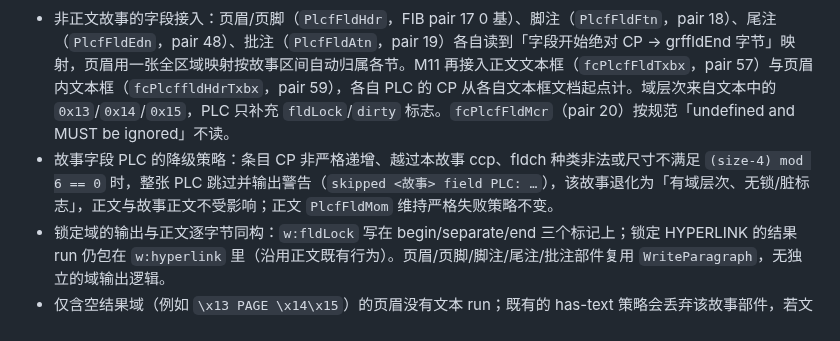
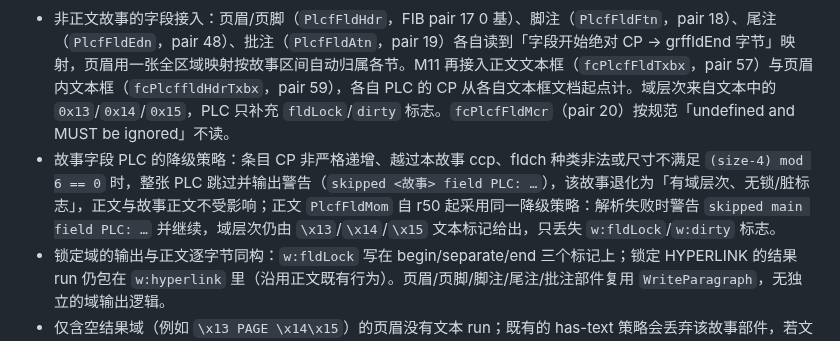
Before and after one commit to congduan/doccraft, a Markdown page: docs/KNOWN-SIMPLIFICATIONS.md, the part around one of its changes. Rendered like a GitHub page.

```diff
--- a/docs/KNOWN-SIMPLIFICATIONS.md
+++ b/docs/KNOWN-SIMPLIFICATIONS.md
@@ -152,7 +166,7 @@
 > M11 后续：正文/页眉文本框字段 PLC 已接入；下文的 M8 规则同样用于这两个故事。`M11TextboxFields.InvalidPlcWarnsAndKeepsHierarchy` 断言损坏 PLC 整表跳过并警告，域层次保留而锁/脏标志丢失。
 
 - 非正文故事的字段接入：页眉/页脚（`PlcfFldHdr`，FIB pair 17 0 基）、脚注（`PlcfFldFtn`，pair 18）、尾注（`PlcfFldEdn`，pair 48）、批注（`PlcfFldAtn`，pair 19）各自读到「字段开始绝对 CP → grffldEnd 字节」映射，页眉用一张全区域映射按故事区间自动归属各节。M11 再接入正文文本框（`fcPlcfFldTxbx`，pair 57）与页眉内文本框（`fcPlcffldHdrTxbx`，pair 59），各自 PLC 的 CP 从各自文本框文档起点计。域层次来自文本中的 `0x13`/`0x14`/`0x15`，PLC 只补充 `fldLock`/`dirty` 标志。`fcPlcfFldMcr`（pair 20）按规范「undefined and MUST be ignored」不读。
-- 故事字段 PLC 的降级策略：条目 CP 非严格递增、越过本故事 ccp、fldch 种类非法或尺寸不满足 `(size-4) mod 6 == 0` 时，整张 PLC 跳过并输出警告（`skipped <故事> field PLC: …`），该故事退化为「有域层次、无锁/脏标志」，正文与故事正文不受影响；正文 `PlcfFldMom` 维持严格失败策略不变。
+- 故事字段 PLC 的降级策略：条目 CP 非严格递增、越过本故事 ccp、fldch 种类非法或尺寸不满足 `(size-4) mod 6 == 0` 时，整张 PLC 跳过并输出警告（`skipped <故事> field PLC: …`），该故事退化为「有域层次、无锁/脏标志」，正文与故事正文不受影响；正文 `PlcfFldMom` 自 r50 起采用同一降级策略：解析失败时警告 `skipped main field PLC: …` 并继续，域层次仍由 `\x13`/`\x14`/`\x15` 文本标记给出，只丢失 `w:fldLock`/`w:dirty` 标志。
 - 锁定域的输出与正文逐字节同构：`w:fldLock` 写在 begin/separate/end 三个标记上；锁定 HYPERLINK 的结果 run 仍包在 `w:hyperlink` 里（沿用正文既有行为）。页眉/页脚/脚注/尾注/批注部件复用 `WriteParagraph`，无独立的域输出逻辑。
 - 仅含空结果域（例如 `\x13 PAGE \x14\x15`）的页眉没有文本 run；既有的 has-text 策略会丢弃该故事部件，若文档只靠此类页眉使用奇偶页设置，`settings.xml` 中的 `evenAndOddHeaders` 也不会输出。
 - 页眉/页脚、脚注/尾注和批注故事的超链接关系已按源部件写入各自的 `_rels/<部件名>.rels`，各部件的 rId 独立编号。解析器尚不产生这些非正文故事的图片/OLE run；writer 层对 IR 中已有的图片/OLE run 可按部件写关系，并已声明所需 DrawingML/VML 命名空间。没有关系的部件不生成空关系文件。
```
Also changed, not shown: other parts of docs/KNOWN-SIMPLIFICATIONS.md (+14 -0 lines), docs/SPRM-COVERAGE.md (+1 -1 lines).
